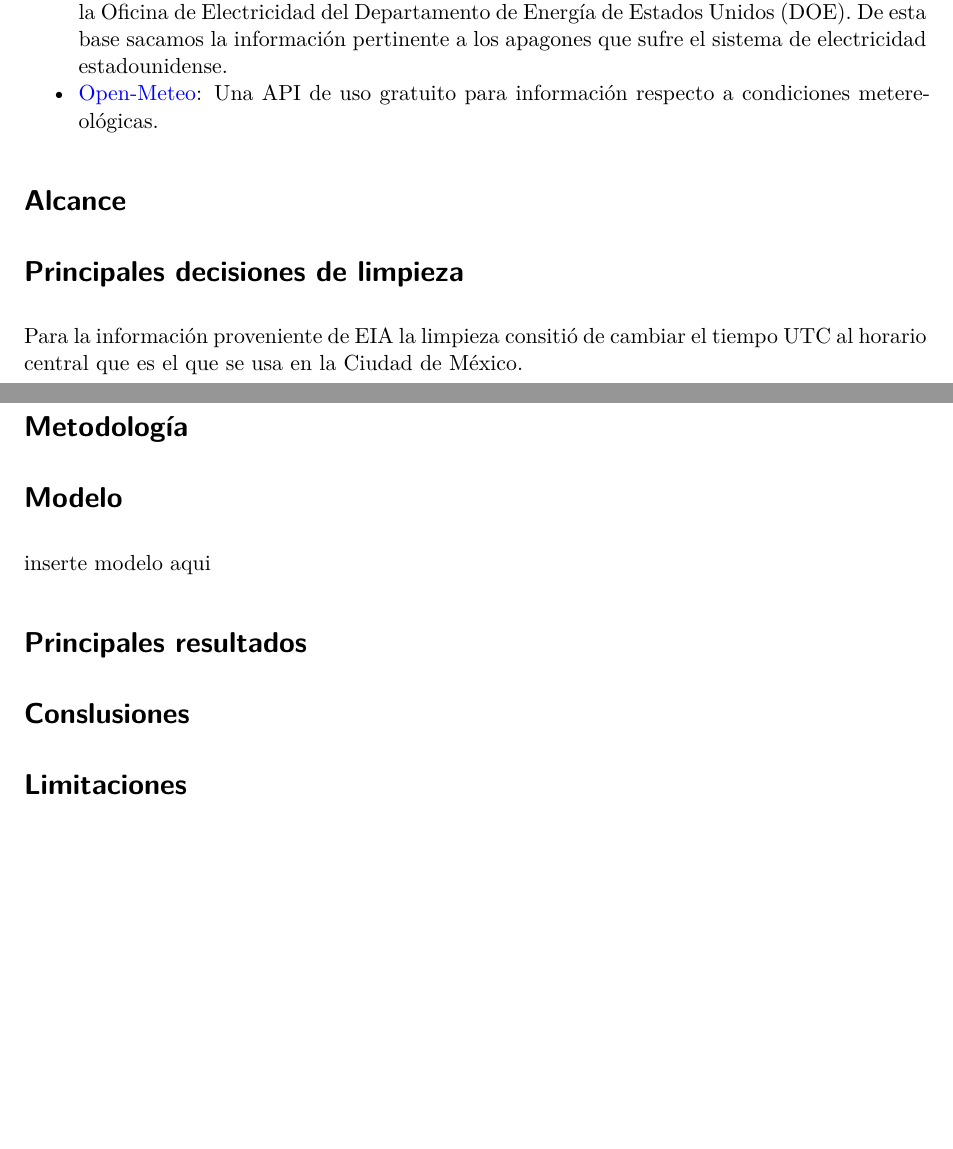
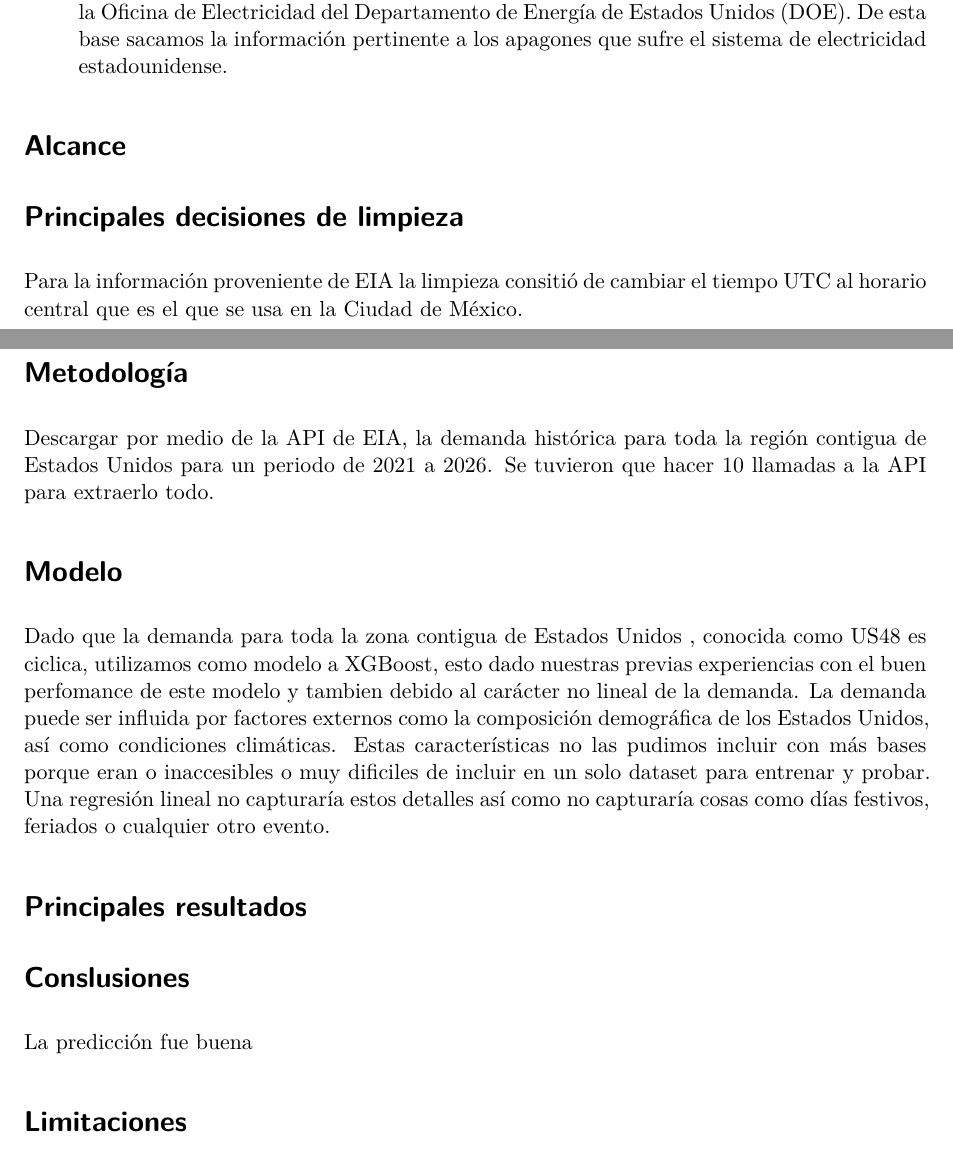
Before and after one commit to MelodiousZero/proyecto_modulo_8, a Quarto document (src/reporte/reporte.qmd): two parts of pages 2 and 3 of 3, joined at a grey line, cut so that both start at the same text, the shorter picture padded with empty space. Rendered offline with R 4.5, knitr and Pandoc in place of Quarto, then LaTeX, with nearby package versions.

```diff
--- a/.github/workflows/update_and_deploy.yml
+++ b/.github/workflows/update_and_deploy.yml
@@ -90,6 +90,7 @@
             any::ggplot2
             any::here
             any::maps
+            any::xgboost
           cache-version: 1
 
       - name: Render dashboard
--- a/src/reporte/reporte.qmd
+++ b/src/reporte/reporte.qmd
@@ -78,7 +78,6 @@
 
 - [EIA](https://www.eia.gov/electricity/data.php): Sus siglas significan U.S Energy Information Administration, de aquí sacamos la mayoría de la información usada por el dashboard. Cosas como demanda de electricidad, capacidad de los generadores, las ventas en millones de dolares que se obtiene por el suministro de electricdad, provienen de este dataset.
 - [ODIN](https://openenergyhub.ornl.gov/explore/dataset/odin-real-time-outages-county/api/?disjunctive.cause&disjunctive.name&disjunctive.statuskind&disjunctive.state&disjunctive.county): Este es un departamento liderado por Oak Ridge National Laboratory (ORNL) y la Oficina de Electricidad del Departamento de Energía de Estados Unidos (DOE). De esta base sacamos la información pertinente a los apagones que sufre el sistema de electricidad estadounidense.
-- [Open-Meteo](https://open-meteo.com/): Una API de uso gratuito para información respecto a condiciones metereológicas.
 
 # Alcance
 # Principales decisiones de limpieza
@@ -87,14 +86,19 @@
 
 # Metodología
 
+Descargar por medio de la API de EIA, la demanda histórica para toda la región contigua de Estados Unidos para un periodo de 2021 a 2026. Se tuvieron que hacer 10 llamadas a la API para extraerlo todo.
+
 # Modelo
 
-inserte modelo aqui
+Dado que la demanda para toda la zona contigua de Estados Unidos , conocida como US48 es ciclica, utilizamos como modelo a XGBoost, esto dado nuestras previas experiencias con el buen perfomance de este modelo y tambien debido al carácter no lineal de la demanda. La demanda puede ser influida por factores externos como la composición demográfica de los Estados Unidos, así como condiciones climáticas. Estas características no las pudimos incluir con más bases porque eran o inaccesibles o muy dificiles de incluir en un solo dataset para entrenar y probar.
+Una regresión lineal no capturaría estos detalles así como no capturaría cosas como días festivos, feriados o cualquier otro evento.
 
 # Principales resultados
 
 
 # Conslusiones
+
+La predicción fue buena
 
 # Limitaciones
 
```
Also changed, not shown: src/reporte/reporte.qmd (2 more changed lines).
